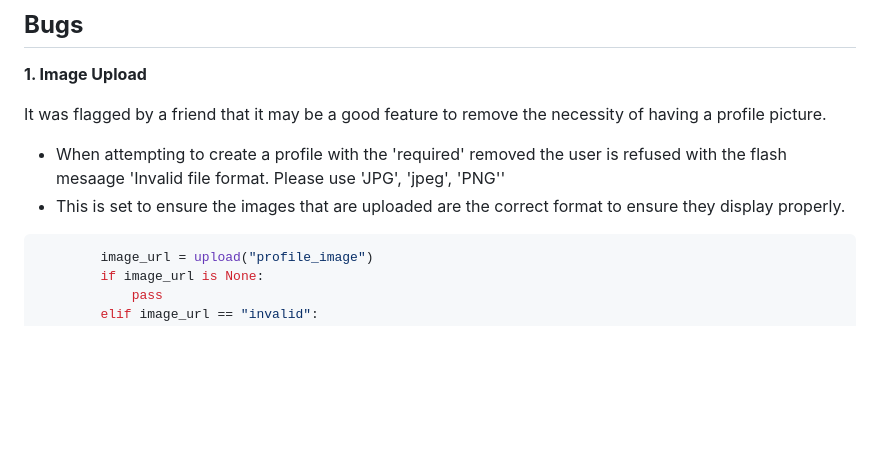
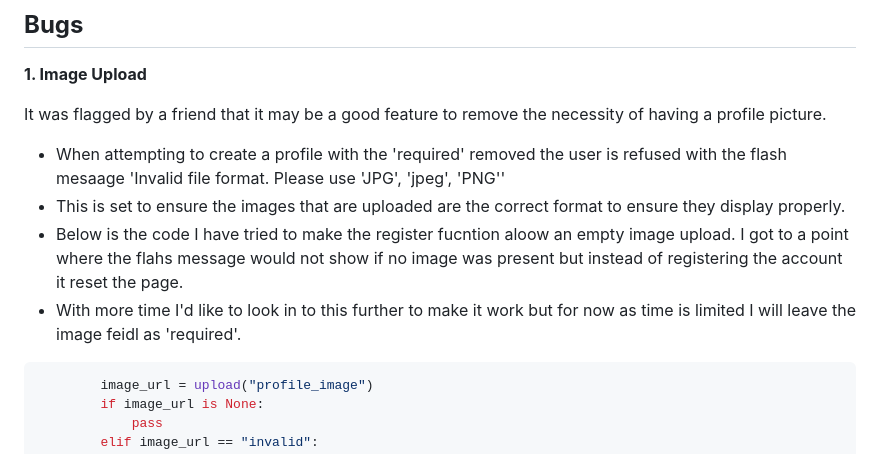
Before and after one commit to jamie2210/CI_MS3_RR, a Markdown page: TESTING.md, the part around the change. Rendered like a GitHub page; blank space fills up the shorter version.

Commit message:
TESTING: Add image upload section to bugs

````diff
--- a/TESTING.md
+++ b/TESTING.md
@@ -247,6 +247,8 @@ It was flagged by a friend that it may be a good feature to remove the necessity
 
 - When attempting to create a profile with the 'required' removed the user is refused with the flash mesaage 'Invalid file format. Please use 'JPG', 'jpeg', 'PNG''
 - This is set to ensure the images that are uploaded are the correct format to ensure they display properly.
+- Below is the code I have tried to make the register fucntion aloow an empty image upload. I got to a point where the flahs message would not show if no image was present but instead of registering the account it reset the page.
+- With more time I'd like to look in to this further to make it work but for now as time is limited I will leave the image feidl as 'required'.
 
 ```Python (Register function)
         image_url = upload("profile_image")
````
